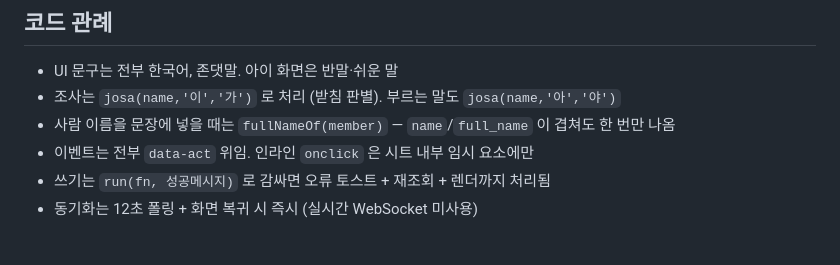
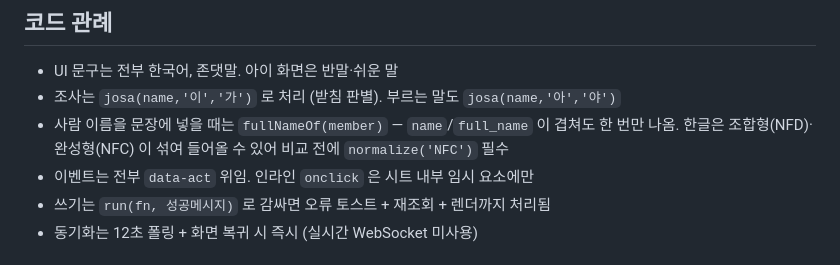
Before and after one commit to ChungYoungJoo/family-schedule, a Markdown page: CLAUDE.md, the part around the change. Rendered like a GitHub page.

```diff
--- a/CLAUDE.md
+++ b/CLAUDE.md
@@ -95,7 +95,8 @@ prototype.html         초기 화면 시안 (앱과 무관, 업로드 안 됨)
 
 - UI 문구는 전부 한국어, 존댓말. 아이 화면은 반말·쉬운 말
 - 조사는 `josa(name,'이','가')` 로 처리 (받침 판별). 부르는 말도 `josa(name,'아','야')`
-- 사람 이름을 문장에 넣을 때는 `fullNameOf(member)` — `name`/`full_name` 이 겹쳐도 한 번만 나옴
+- 사람 이름을 문장에 넣을 때는 `fullNameOf(member)` — `name`/`full_name` 이 겹쳐도 한 번만 나옴.
+  한글은 조합형(NFD)·완성형(NFC) 이 섞여 들어올 수 있어 비교 전에 `normalize('NFC')` 필수
 - 이벤트는 전부 `data-act` 위임. 인라인 `onclick` 은 시트 내부 임시 요소에만
 - 쓰기는 `run(fn, 성공메시지)` 로 감싸면 오류 토스트 + 재조회 + 렌더까지 처리됨
 - 동기화는 12초 폴링 + 화면 복귀 시 즉시 (실시간 WebSocket 미사용)
```
